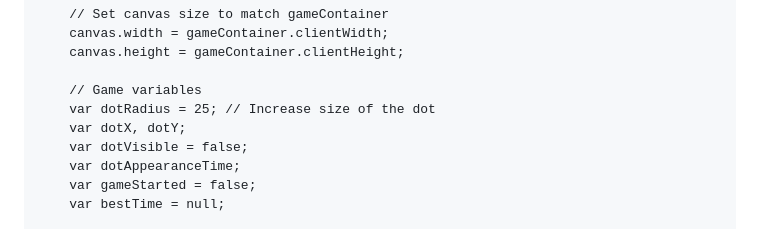
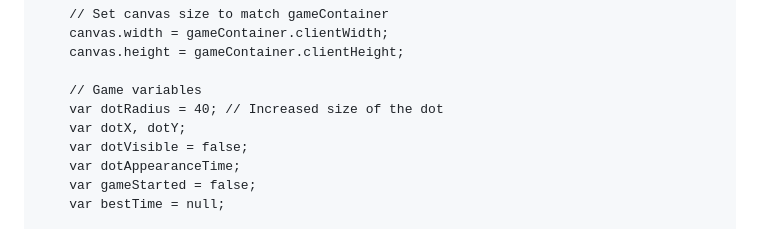
Before and after one commit to BagelFan820/BagelFan820.github.io, a Markdown page: README.md, the part around one of its changes. GitHub-like rendering.

```diff
--- a/README.md
+++ b/README.md
@@ -86,7 +92,7 @@
         canvas.height = gameContainer.clientHeight;
 
         // Game variables
-        var dotRadius = 25; // Increase size of the dot
+        var dotRadius = 40; // Increased size of the dot
         var dotX, dotY;
         var dotVisible = false;
         var dotAppearanceTime;
```
Also changed, not shown: other parts of README.md (+15 -9 lines).
